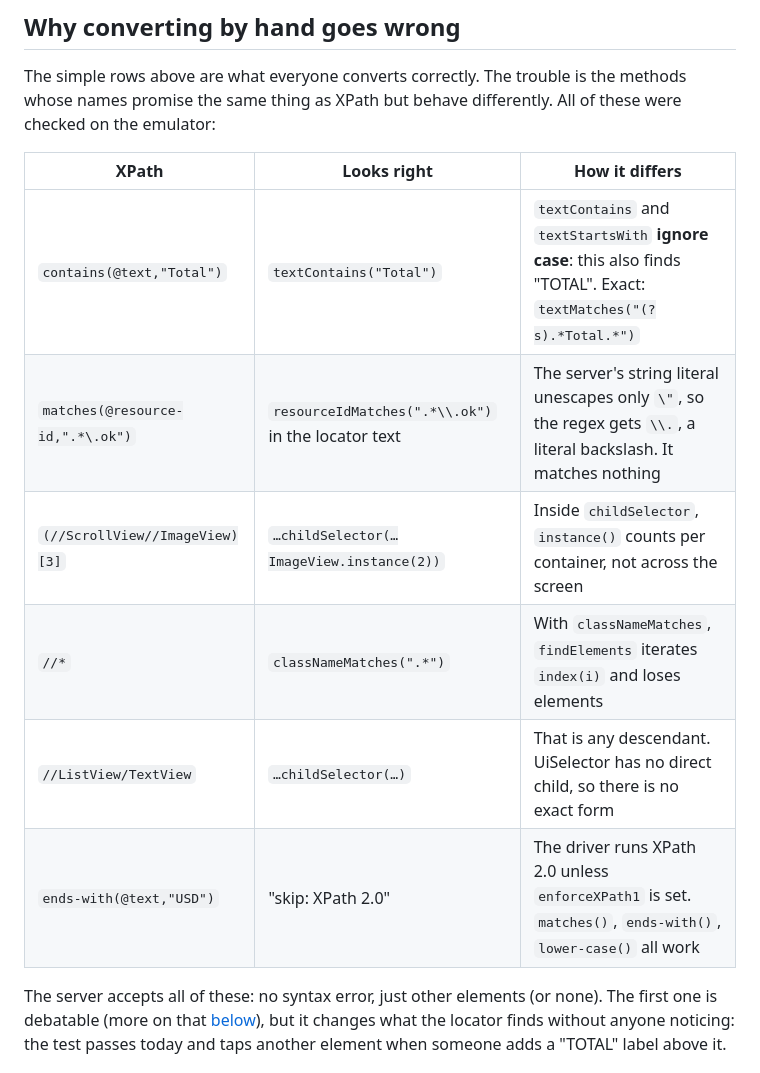
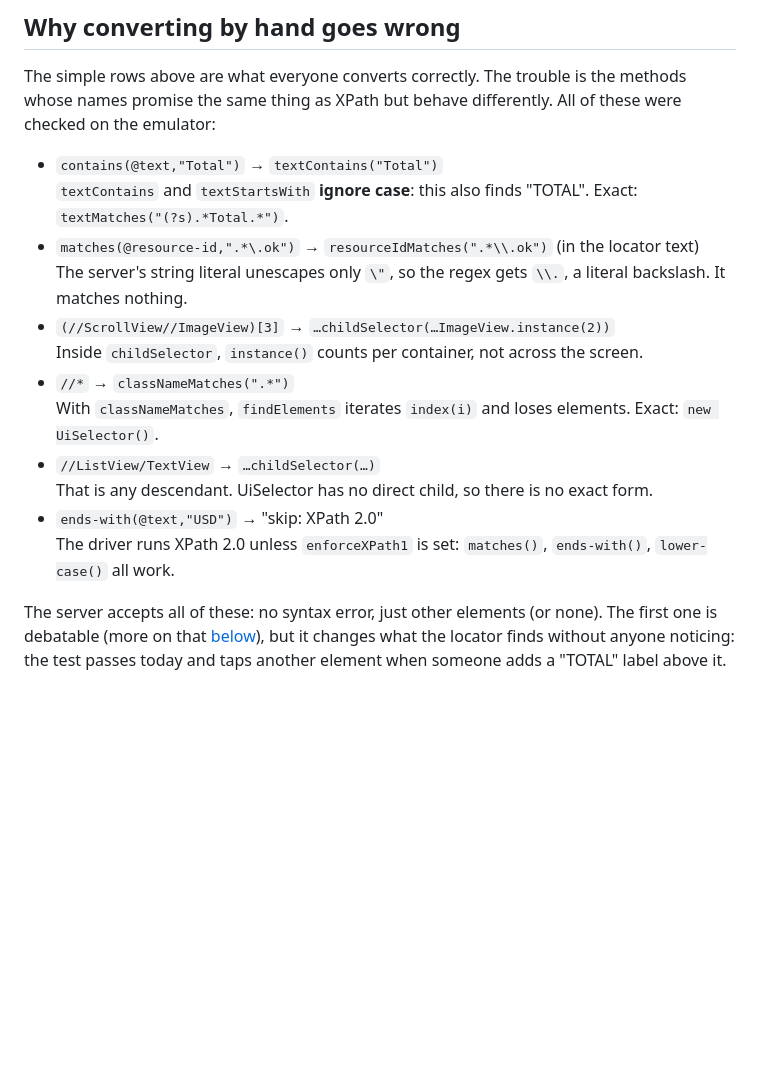
Before and after one commit to domovou69/xpath-to-uiselector, a Markdown page: docs/articles/01-xpath-to-uiselector.md, the part around the change. Rendered like a GitHub page; blank space fills up the shorter version.

Commit message:
docs: article — hand-conversion traps as a list instead of a cramped table
Co-Authored-By: Claude Opus 5.5 <noreply@anthropic.com>

```diff
--- a/docs/articles/01-xpath-to-uiselector.md
+++ b/docs/articles/01-xpath-to-uiselector.md
@@ -77,14 +77,18 @@ It has no direct-child or parent step and no position among siblings: `childSele
 
 The simple rows above are what everyone converts correctly. The trouble is the methods whose names promise the same thing as XPath but behave differently. All of these were checked on the emulator:
 
-| XPath                            | Looks right                                        | How it differs                                                                                                      |
-| -------------------------------- | -------------------------------------------------- | ------------------------------------------------------------------------------------------------------------------- |
-| `contains(@text,"Total")`        | `textContains("Total")`                            | `textContains` and `textStartsWith` **ignore case**: this also finds "TOTAL". Exact: `textMatches("(?s).*Total.*")` |
-| `matches(@resource-id,".*\.ok")` | `resourceIdMatches(".*\\.ok")` in the locator text | The server's string literal unescapes only `\"`, so the regex gets `\\.`, a literal backslash. It matches nothing   |
-| `(//ScrollView//ImageView)[3]`   | `…childSelector(…ImageView.instance(2))`           | Inside `childSelector`, `instance()` counts per container, not across the screen                                    |
-| `//*`                            | `classNameMatches(".*")`                           | With `classNameMatches`, `findElements` iterates `index(i)` and loses elements                                      |
-| `//ListView/TextView`            | `…childSelector(…)`                                | That is any descendant. UiSelector has no direct child, so there is no exact form                                   |
-| `ends-with(@text,"USD")`         | "skip: XPath 2.0"                                  | The driver runs XPath 2.0 unless `enforceXPath1` is set. `matches()`, `ends-with()`, `lower-case()` all work        |
+- `contains(@text,"Total")` → `textContains("Total")`<br>
+  `textContains` and `textStartsWith` **ignore case**: this also finds "TOTAL". Exact: `textMatches("(?s).*Total.*")`.
+- `matches(@resource-id,".*\.ok")` → `resourceIdMatches(".*\\.ok")` (in the locator text)<br>
+  The server's string literal unescapes only `\"`, so the regex gets `\\.`, a literal backslash. It matches nothing.
+- `(//ScrollView//ImageView)[3]` → `…childSelector(…ImageView.instance(2))`<br>
+  Inside `childSelector`, `instance()` counts per container, not across the screen.
+- `//*` → `classNameMatches(".*")`<br>
+  With `classNameMatches`, `findElements` iterates `index(i)` and loses elements. Exact: `new UiSelector()`.
+- `//ListView/TextView` → `…childSelector(…)`<br>
+  That is any descendant. UiSelector has no direct child, so there is no exact form.
+- `ends-with(@text,"USD")` → "skip: XPath 2.0"<br>
+  The driver runs XPath 2.0 unless `enforceXPath1` is set: `matches()`, `ends-with()`, `lower-case()` all work.
 
 The server accepts all of these: no syntax error, just other elements (or none). The first one is debatable (more on that [below](#is-textcontains-really-wrong)), but it changes what the locator finds without anyone noticing: the test passes today and taps another element when someone adds a "TOTAL" label above it.
 
```
